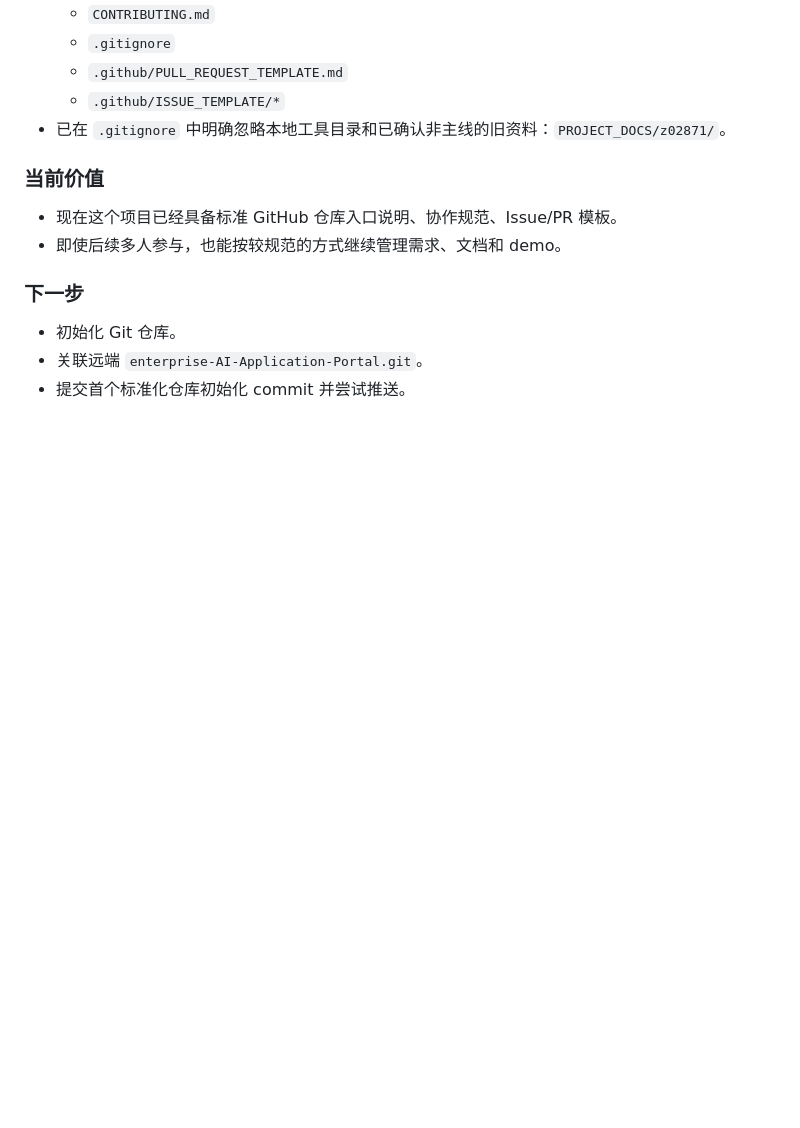
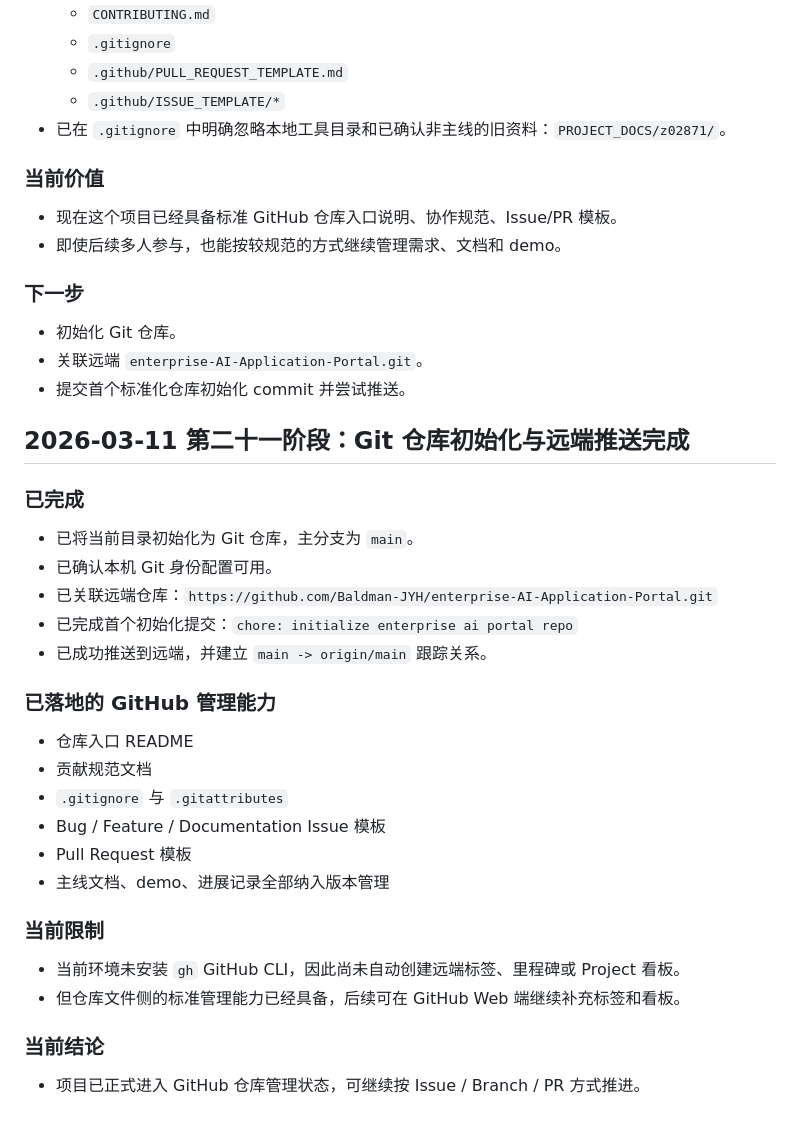
Before and after one commit to Baldman-JYH/enterprise-AI-Application-Portal, a Markdown page: GPT_doc/企业AI应用门户_进展.md, the part around the change. GitHub-like rendering; blank space fills up the shorter version.

Commit message:
docs: update progress after github setup

```diff
--- a/GPT_doc/企业AI应用门户_进展.md
+++ b/GPT_doc/企业AI应用门户_进展.md
@@ -430,3 +430,31 @@
 - 初始化 Git 仓库。
 - 关联远端 `enterprise-AI-Application-Portal.git`。
 - 提交首个标准化仓库初始化 commit 并尝试推送。
+
+## 2026-03-11 第二十一阶段：Git 仓库初始化与远端推送完成
+
+### 已完成
+
+- 已将当前目录初始化为 Git 仓库，主分支为 `main`。
+- 已确认本机 Git 身份配置可用。
+- 已关联远端仓库：`https://github.com/Baldman-JYH/enterprise-AI-Application-Portal.git`
+- 已完成首个初始化提交：`chore: initialize enterprise ai portal repo`
+- 已成功推送到远端，并建立 `main -> origin/main` 跟踪关系。
+
+### 已落地的 GitHub 管理能力
+
+- 仓库入口 README
+- 贡献规范文档
+- `.gitignore` 与 `.gitattributes`
+- Bug / Feature / Documentation Issue 模板
+- Pull Request 模板
+- 主线文档、demo、进展记录全部纳入版本管理
+
+### 当前限制
+
+- 当前环境未安装 `gh` GitHub CLI，因此尚未自动创建远端标签、里程碑或 Project 看板。
+- 但仓库文件侧的标准管理能力已经具备，后续可在 GitHub Web 端继续补充标签和看板。
+
+### 当前结论
+
+- 项目已正式进入 GitHub 仓库管理状态，可继续按 Issue / Branch / PR 方式推进。
```
